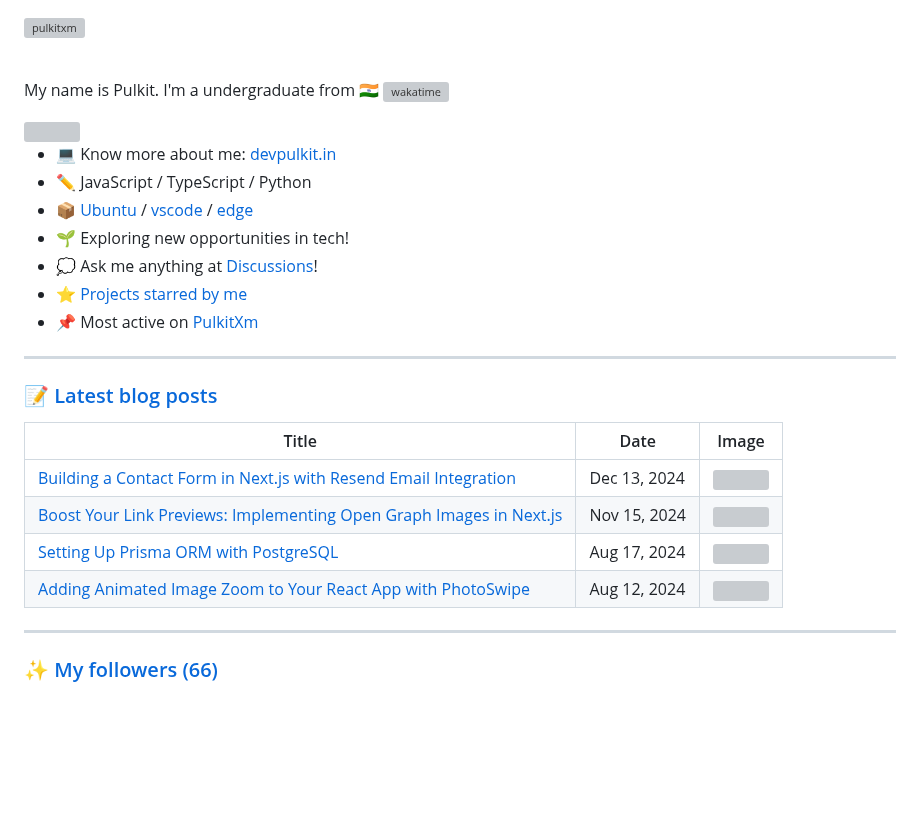
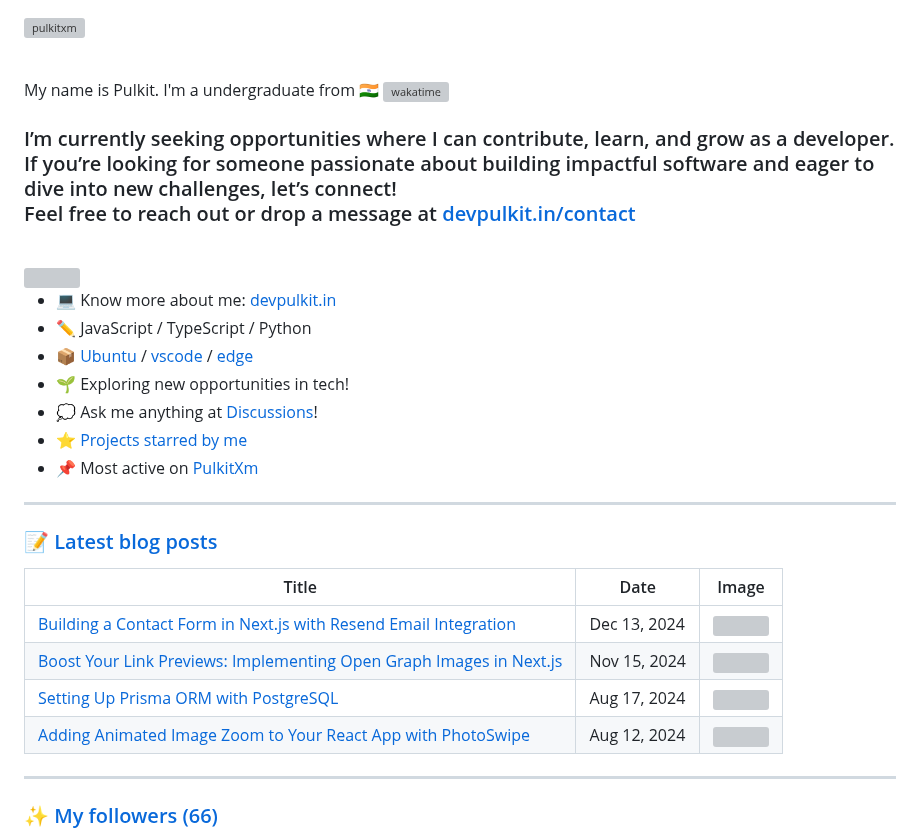
Before and after one commit to Pulkitxm/pulkitxm, a Markdown page: README.md, the part around one of its changes. Rendered like a GitHub page; blank space fills up the shorter version; grey boxes are pictures that could not be loaded.

Commit message:
feat: new line regarding collab

```diff
--- a/README.md
+++ b/README.md
@@ -1,8 +1,15 @@
 [![pulkitxm](https://utfs.io/f/fAg0SbN5tYMawKGr0YTf0H1JXoMj5DTdB38FOVscE2yeUhwa)](https://www.holopin.io/@pulkitxm)
 
+<br/>
+
+My name is Pulkit. I'm a undergraduate from 🇮🇳 [![wakatime](https://wakatime.com/badge/user/018b392d-3ab1-4608-aec5-c9d51a551252.svg)](https://wakatime.com/@018b392d-3ab1-4608-aec5-c9d51a551252)
+
+<h3>
+ I’m currently seeking opportunities where I can contribute, learn, and grow as a developer. If you’re looking for someone passionate about building impactful software and eager to dive into new challenges, let’s connect!
  <br/>
-
- My name is Pulkit. I'm a undergraduate from 🇮🇳 [![wakatime](https://wakatime.com/badge/user/018b392d-3ab1-4608-aec5-c9d51a551252.svg)](https://wakatime.com/@018b392d-3ab1-4608-aec5-c9d51a551252)
+ Feel free to reach out or drop a message at <a href="http://devpulkit.in/contact">devpulkit.in/contact</a>
+</h3>
+<br/>
 
 <img align="right" width="50%" src="https://github-readme-stats.vercel.app/api?username=pulkitxm&count_private=true&show_icons=true&theme=react&rank_icon=github&border_radius=10">
 
@@ -19,12 +26,12 @@
 ### :pencil: [Latest blog posts](https://blogs.devpulkit.in)
 
 <!--START_SECTION:blog-posts-->
-| Title | Date | Image |
-| ----- | ---- | ----- |
-| [Building a Contact Form in Next.js with Resend Email Integration](https://blogs.devpulkit.in/emails-with-resend) | Dec 13, 2024 | <img src="https://cdn.hashnode.com/res/hashnode/image/upload/v1734081142688/30bd0035-ff2e-4a94-a3f3-5549231565e4.jpeg?w=300&h=157&fit=crop&crop=entropy&auto=compress,format&format=webp"  />
-| [Boost Your Link Previews: Implementing Open Graph Images in Next.js](https://blogs.devpulkit.in/open-graph-images-in-nextjs) | Nov 15, 2024 | <img src="https://cdn.hashnode.com/res/hashnode/image/upload/v1731658433998/70bdbb5d-1123-478d-b35a-316169ce5615.png?w=300&h=157&fit=crop&crop=entropy&auto=compress,format&format=webp"  />
-| [Setting Up Prisma ORM with PostgreSQL](https://blogs.devpulkit.in/setting-up-prisma-orm-with-postgresql) | Aug 17, 2024 | <img src="https://cdn.hashnode.com/res/hashnode/image/upload/v1734016058521/1d653d70-3204-40fa-9272-58298cd8e663.webp?w=300&h=157&fit=crop&crop=entropy&auto=compress,format&format=webp"  />
-| [Adding Animated Image Zoom to Your React App with PhotoSwipe](https://blogs.devpulkit.in/react-image-gallery-with-photoswipe) | Aug 12, 2024 | <img src="https://cdn.hashnode.com/res/hashnode/image/upload/v1723050714944/ecb7f6c0-7151-4ce1-9c57-08c47e2a6625.jpeg?w=300&h=157&fit=crop&crop=entropy&auto=compress,format&format=webp"  />
+| Title                                                                                                                          | Date         | Image                                                                                                                                                                                         |
+| ------------------------------------------------------------------------------------------------------------------------------ | ------------ | --------------------------------------------------------------------------------------------------------------------------------------------------------------------------------------------- |
+| [Building a Contact Form in Next.js with Resend Email Integration](https://blogs.devpulkit.in/emails-with-resend)              | Dec 13, 2024 | <img src="https://cdn.hashnode.com/res/hashnode/image/upload/v1734081142688/30bd0035-ff2e-4a94-a3f3-5549231565e4.jpeg?w=300&h=157&fit=crop&crop=entropy&auto=compress,format&format=webp"  /> |
+| [Boost Your Link Previews: Implementing Open Graph Images in Next.js](https://blogs.devpulkit.in/open-graph-images-in-nextjs)  | Nov 15, 2024 | <img src="https://cdn.hashnode.com/res/hashnode/image/upload/v1731658433998/70bdbb5d-1123-478d-b35a-316169ce5615.png?w=300&h=157&fit=crop&crop=entropy&auto=compress,format&format=webp"  />  |
+| [Setting Up Prisma ORM with PostgreSQL](https://blogs.devpulkit.in/setting-up-prisma-orm-with-postgresql)                      | Aug 17, 2024 | <img src="https://cdn.hashnode.com/res/hashnode/image/upload/v1734016058521/1d653d70-3204-40fa-9272-58298cd8e663.webp?w=300&h=157&fit=crop&crop=entropy&auto=compress,format&format=webp"  /> |
+| [Adding Animated Image Zoom to Your React App with PhotoSwipe](https://blogs.devpulkit.in/react-image-gallery-with-photoswipe) | Aug 12, 2024 | <img src="https://cdn.hashnode.com/res/hashnode/image/upload/v1723050714944/ecb7f6c0-7151-4ce1-9c57-08c47e2a6625.jpeg?w=300&h=157&fit=crop&crop=entropy&auto=compress,format&format=webp"  /> |
 <!--END_SECTION:blog-posts-->
 
 ---
```
Also changed, not shown: other parts of README.md (+4 -4 lines).
